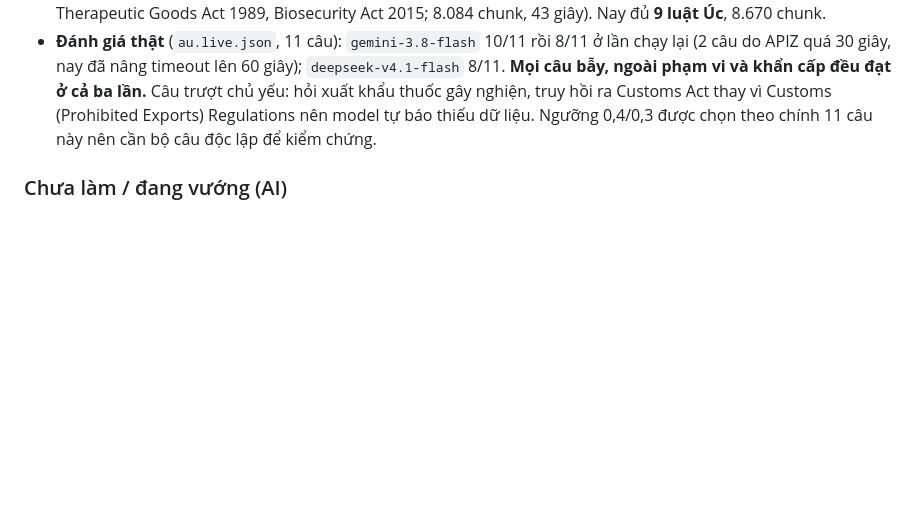
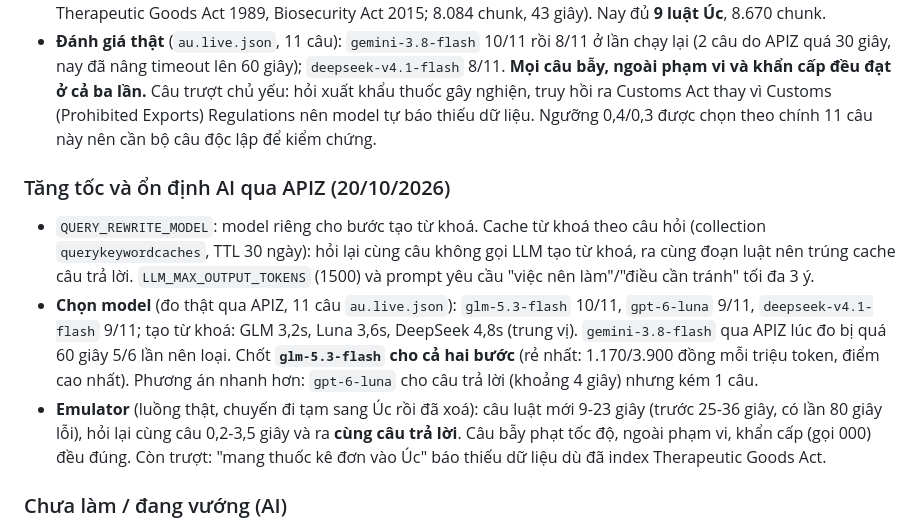
Before and after one commit to Phongxuan123/BeTravel, a Markdown page: docs/PROGRESS.md, the part around the change. Drawn GitHub-style; blank space fills up the shorter version.

Commit message:
docs(ai): ghi ket qua chon model APIZ va test emulator sau khi tang toc
Co-Authored-By: Claude Opus 5.5 <noreply@anthropic.com>

```diff
--- a/docs/PROGRESS.md
+++ b/docs/PROGRESS.md
@@ -83,6 +83,19 @@ nguồn, câu thời tiết (thẻ ngoài phạm vi), câu tai nạn (số khẩ
   nay đã nâng timeout lên 60 giây); `deepseek-v4.1-flash` 8/11. **Mọi câu bẫy, ngoài phạm vi và khẩn cấp đều đạt ở cả ba lần.**
   Câu trượt chủ yếu: hỏi xuất khẩu thuốc gây nghiện, truy hồi ra Customs Act thay vì Customs (Prohibited Exports) Regulations
   nên model tự báo thiếu dữ liệu. Ngưỡng 0,4/0,3 được chọn theo chính 11 câu này nên cần bộ câu độc lập để kiểm chứng.
+
+### Tăng tốc và ổn định AI qua APIZ (20/10/2026)
+
+- `QUERY_REWRITE_MODEL`: model riêng cho bước tạo từ khoá. Cache từ khoá theo câu hỏi (collection `querykeywordcaches`,
+  TTL 30 ngày): hỏi lại cùng câu không gọi LLM tạo từ khoá, ra cùng đoạn luật nên trúng cache câu trả lời. `LLM_MAX_OUTPUT_TOKENS`
+  (1500) và prompt yêu cầu "việc nên làm"/"điều cần tránh" tối đa 3 ý.
+- **Chọn model** (đo thật qua APIZ, 11 câu `au.live.json`): `glm-5.3-flash` 10/11, `gpt-6-luna` 9/11, `deepseek-v4.1-flash` 9/11;
+  tạo từ khoá: GLM 3,2s, Luna 3,6s, DeepSeek 4,8s (trung vị). `gemini-3.8-flash` qua APIZ lúc đo bị quá 60 giây 5/6 lần nên loại.
+  Chốt **`glm-5.3-flash` cho cả hai bước** (rẻ nhất: 1.170/3.900 đồng mỗi triệu token, điểm cao nhất). Phương án nhanh hơn:
+  `gpt-6-luna` cho câu trả lời (khoảng 4 giây) nhưng kém 1 câu.
+- **Emulator** (luồng thật, chuyến đi tạm sang Úc rồi đã xoá): câu luật mới 9-23 giây (trước 25-36 giây, có lần 80 giây lỗi),
+  hỏi lại cùng câu 0,2-3,5 giây và ra **cùng câu trả lời**. Câu bẫy phạt tốc độ, ngoài phạm vi, khẩn cấp (gọi 000) đều đúng.
+  Còn trượt: "mang thuốc kê đơn vào Úc" báo thiếu dữ liệu dù đã index Therapeutic Goods Act.
 
 ### Chưa làm / đang vướng (AI)
 
```
